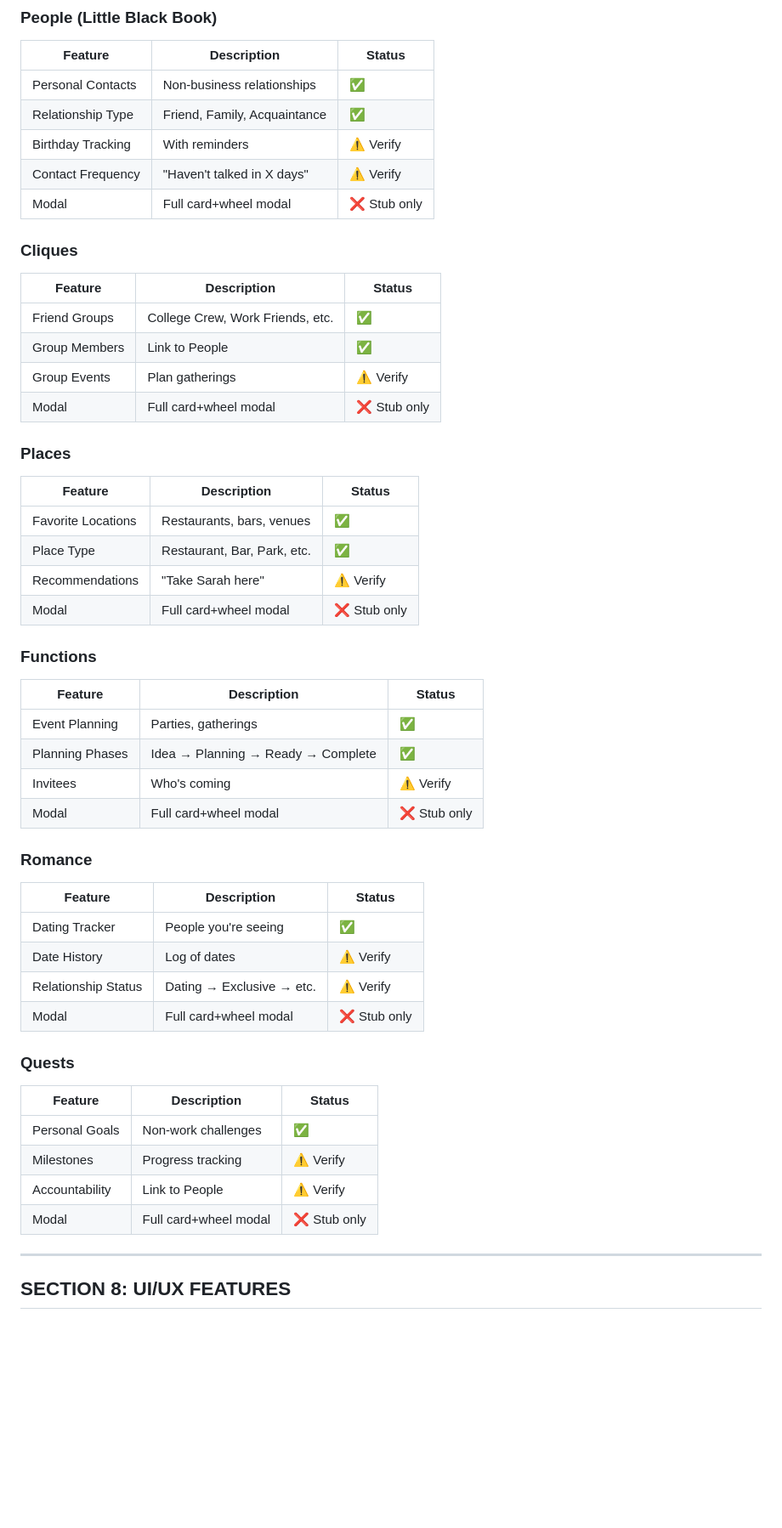
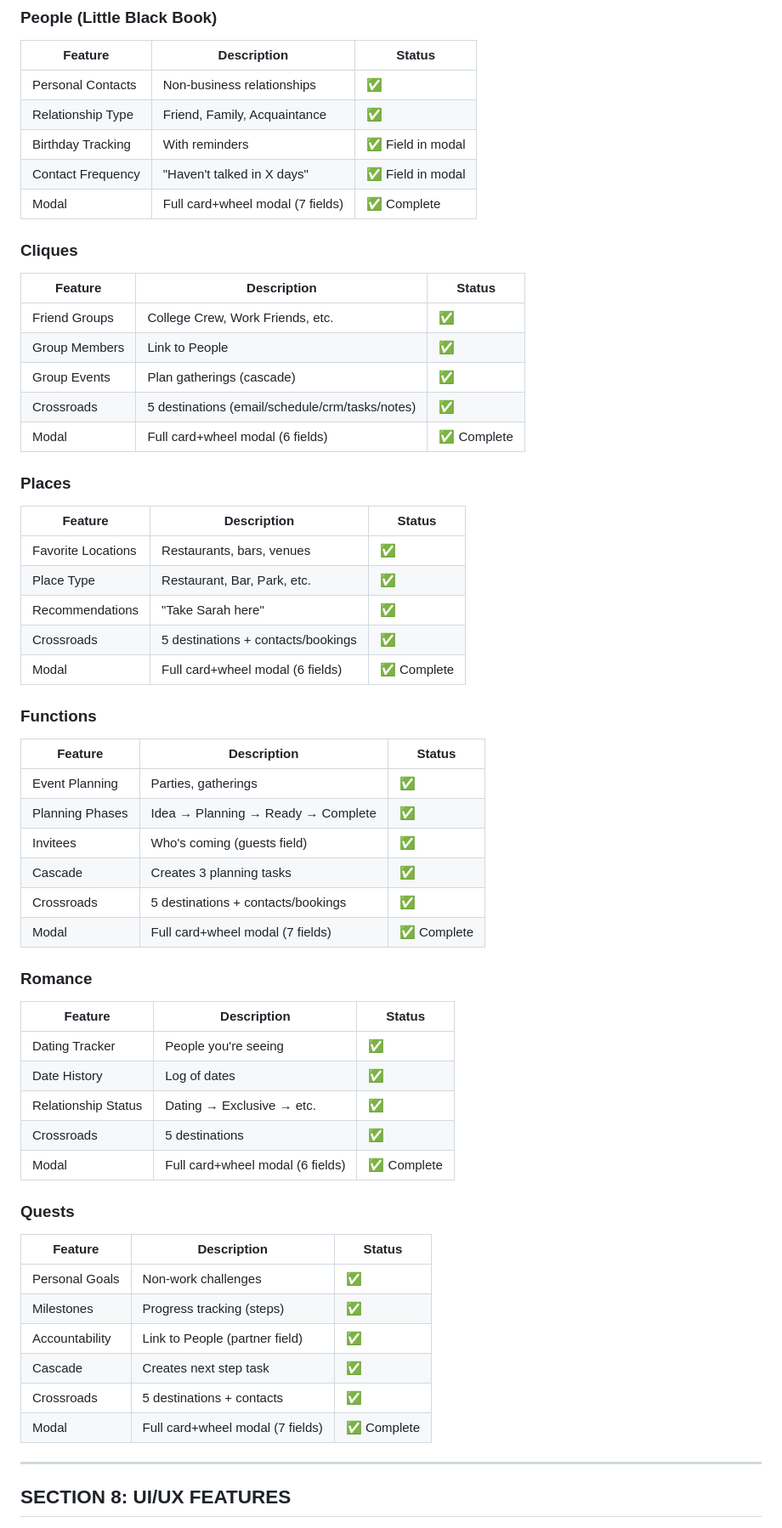
Before and after one commit to Vader402/HELIX-PWA, a Markdown page: docs/HELIX-Complete-Feature-List.md, the part around one of its changes. Shown at 85% size. Rendered like a GitHub page; blank space fills up the shorter version.

```diff
--- a/docs/HELIX-Complete-Feature-List.md
+++ b/docs/HELIX-Complete-Feature-List.md
@@ -238,49 +240,56 @@ This document contains every feature Helix has (or should have) across all modul
 |---------|-------------|--------|
 | Personal Contacts | Non-business relationships | ✅ |
 | Relationship Type | Friend, Family, Acquaintance | ✅ |
-| Birthday Tracking | With reminders | ⚠️ Verify |
-| Contact Frequency | "Haven't talked in X days" | ⚠️ Verify |
-| Modal | Full card+wheel modal | ❌ Stub only |
+| Birthday Tracking | With reminders | ✅ Field in modal |
+| Contact Frequency | "Haven't talked in X days" | ✅ Field in modal |
+| Modal | Full card+wheel modal (7 fields) | ✅ Complete |
 
 ### Cliques
 | Feature | Description | Status |
 |---------|-------------|--------|
 | Friend Groups | College Crew, Work Friends, etc. | ✅ |
 | Group Members | Link to People | ✅ |
-| Group Events | Plan gatherings | ⚠️ Verify |
-| Modal | Full card+wheel modal | ❌ Stub only |
+| Group Events | Plan gatherings (cascade) | ✅ |
+| Crossroads | 5 destinations (email/schedule/crm/tasks/notes) | ✅ |
+| Modal | Full card+wheel modal (6 fields) | ✅ Complete |
 
 ### Places
 | Feature | Description | Status |
 |---------|-------------|--------|
 | Favorite Locations | Restaurants, bars, venues | ✅ |
 | Place Type | Restaurant, Bar, Park, etc. | ✅ |
-| Recommendations | "Take Sarah here" | ⚠️ Verify |
-| Modal | Full card+wheel modal | ❌ Stub only |
+| Recommendations | "Take Sarah here" | ✅ |
+| Crossroads | 5 destinations + contacts/bookings | ✅ |
+| Modal | Full card+wheel modal (6 fields) | ✅ Complete |
 
 ### Functions
 | Feature | Description | Status |
 |---------|-------------|--------|
 | Event Planning | Parties, gatherings | ✅ |
 | Planning Phases | Idea → Planning → Ready → Complete | ✅ |
-| Invitees | Who's coming | ⚠️ Verify |
-| Modal | Full card+wheel modal | ❌ Stub only |
+| Invitees | Who's coming (guests field) | ✅ |
+| Cascade | Creates 3 planning tasks | ✅ |
+| Crossroads | 5 destinations + contacts/bookings | ✅ |
+| Modal | Full card+wheel modal (7 fields) | ✅ Complete |
 
 ### Romance
 | Feature | Description | Status |
 |---------|-------------|--------|
 | Dating Tracker | People you're seeing | ✅ |
-| Date History | Log of dates | ⚠️ Verify |
-| Relationship Status | Dating → Exclusive → etc. | ⚠️ Verify |
-| Modal | Full card+wheel modal | ❌ Stub only |
+| Date History | Log of dates | ✅ |
+| Relationship Status | Dating → Exclusive → etc. | ✅ |
+| Crossroads | 5 destinations | ✅ |
+| Modal | Full card+wheel modal (6 fields) | ✅ Complete |
 
 ### Quests
 | Feature | Description | Status |
 |---------|-------------|--------|
 | Personal Goals | Non-work challenges | ✅ |
-| Milestones | Progress tracking | ⚠️ Verify |
-| Accountability | Link to People | ⚠️ Verify |
-| Modal | Full card+wheel modal | ❌ Stub only |
+| Milestones | Progress tracking (steps) | ✅ |
+| Accountability | Link to People (partner field) | ✅ |
+| Cascade | Creates next step task | ✅ |
+| Crossroads | 5 destinations + contacts | ✅ |
+| Modal | Full card+wheel modal (7 fields) | ✅ Complete |
 
 ---
 
```
Also changed, not shown: other parts of docs/HELIX-Complete-Feature-List.md (+80 -70 lines).
